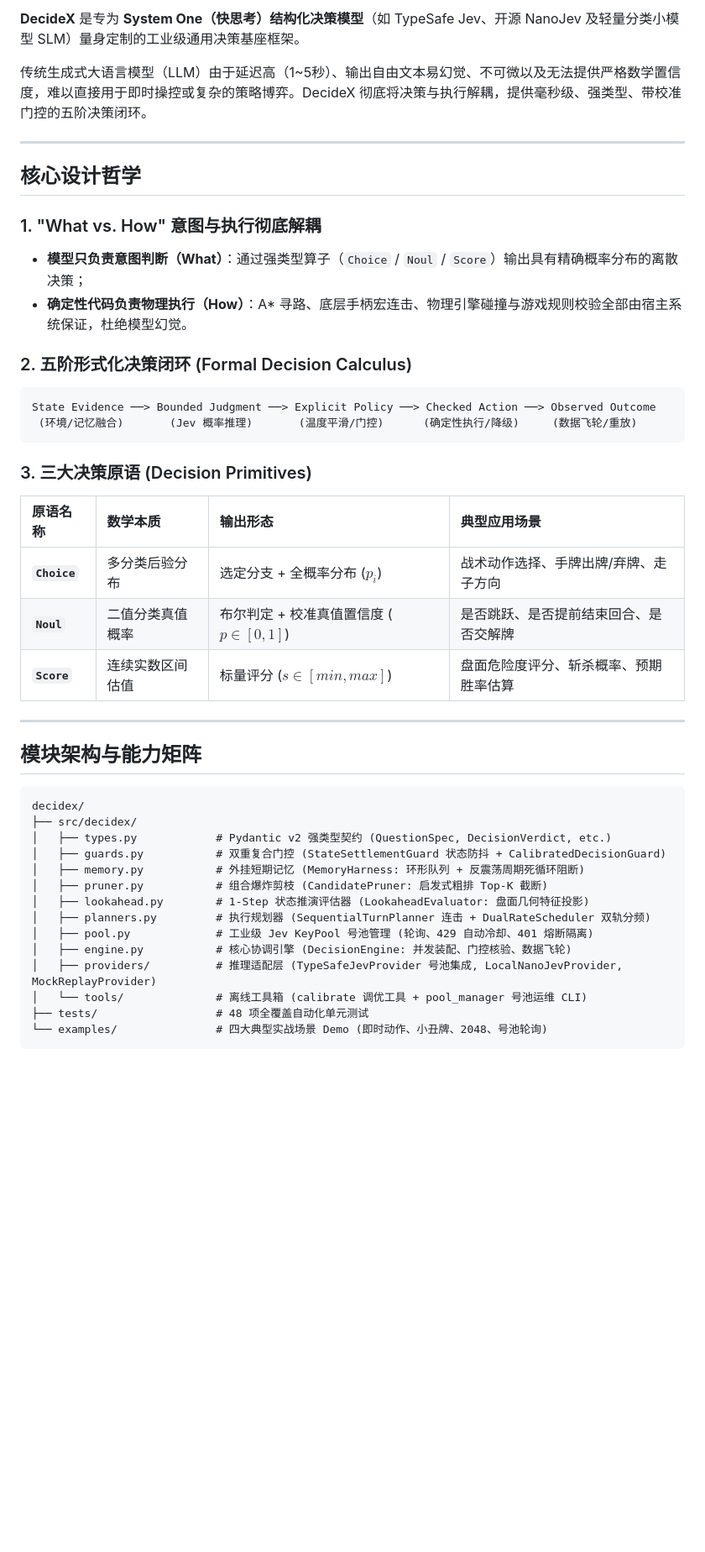
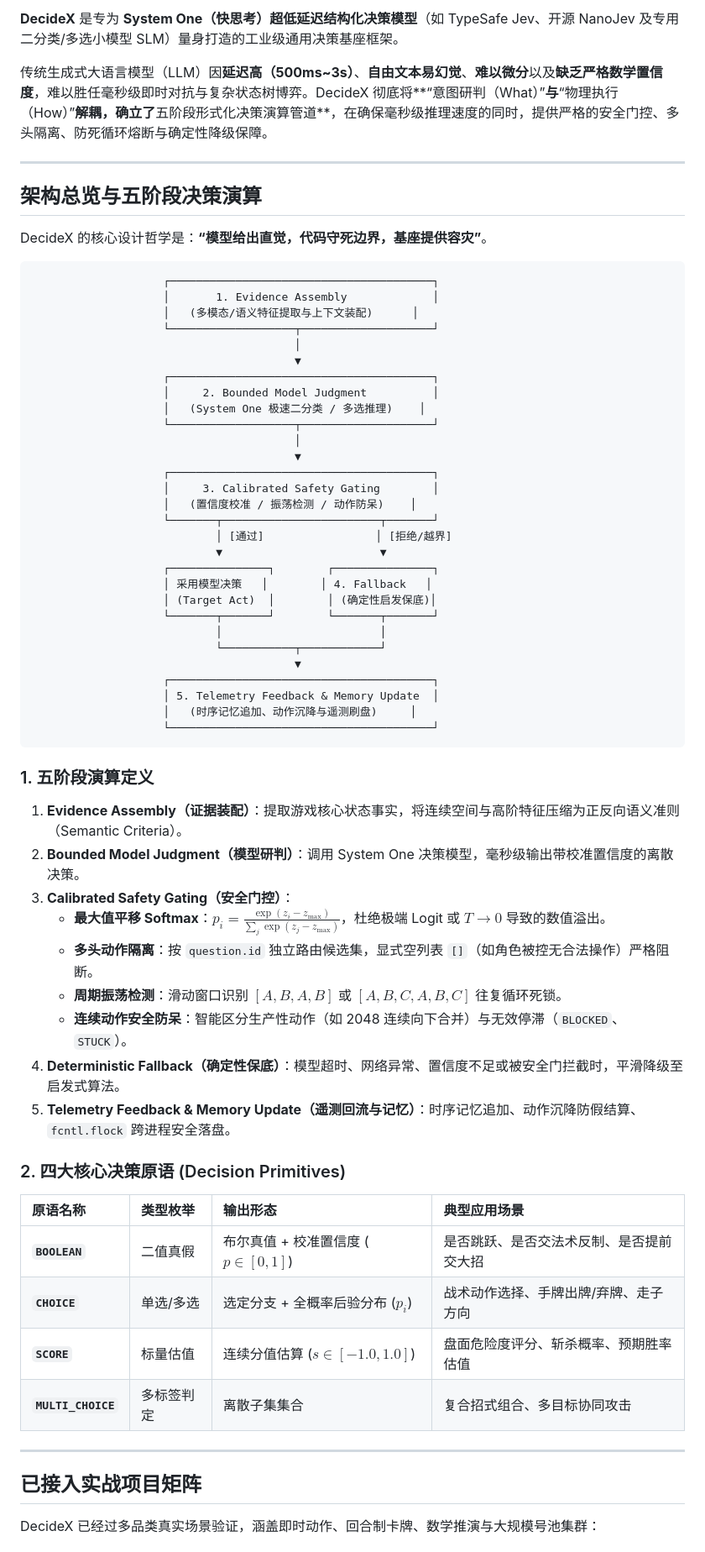
Before and after one commit to dengyie/decidex, a Markdown page: README.md, the part around one of its changes. Shown at 84% size. GitHub-like rendering; blank space fills up the shorter version.

````diff
--- a/README.md
+++ b/README.md
@@ -7,47 +8,68 @@
 
-**DecideX** 是专为 **System One（快思考）结构化决策模型**（如 TypeSafe Jev、开源 NanoJev 及轻量分类小模型 SLM）量身定制的工业级通用决策基座框架。
+**DecideX** 是专为 **System One（快思考）超低延迟结构化决策模型**（如 TypeSafe Jev、开源 NanoJev 及专用二分类/多选小模型 SLM）量身打造的工业级通用决策基座框架。
 
-传统生成式大语言模型（LLM）由于延迟高（1~5秒）、输出自由文本易幻觉、不可微以及无法提供严格数学置信度，难以直接用于即时操控或复杂的策略博弈。DecideX 彻底将决策与执行解耦，提供毫秒级、强类型、带校准门控的五阶决策闭环。
+传统生成式大语言模型（LLM）因**延迟高（500ms~3s）**、**自由文本易幻觉**、**难以微分**以及**缺乏严格数学置信度**，难以胜任毫秒级即时对抗与复杂状态树博弈。DecideX 彻底将**“意图研判（What）”**与**“物理执行（How）”**解耦，确立了**五阶段形式化决策演算管道**，在确保毫秒级推理速度的同时，提供严格的安全门控、多头隔离、防死循环熔断与确定性降级保障。
 
 ---
 
-## 核心设计哲学
+## 架构总览与五阶段决策演算
 
-### 1. "What vs. How" 意图与执行彻底解耦
-- **模型只负责意图判断（What）**：通过强类型算子（`Choice` / `Noul` / `Score`）输出具有精确概率分布的离散决策；
-- **确定性代码负责物理执行（How）**：A* 寻路、底层手柄宏连击、物理引擎碰撞与游戏规则校验全部由宿主系统保证，杜绝模型幻觉。
+DecideX 的核心设计哲学是：**“模型给出直觉，代码守死边界，基座提供容灾”**。
 
-### 2. 五阶形式化决策闭环 (Formal Decision Calculus)
-```text
-State Evidence ──> Bounded Judgment ──> Explicit Policy ──> Checked Action ──> Observed Outcome
- (环境/记忆融合)       (Jev 概率推理)       (温度平滑/门控)      (确定性执行/降级)     (数据飞轮/重放)
+```
+                    ┌────────────────────────────────────────┐
+                    │       1. Evidence Assembly             │
+                    │   (多模态/语义特征提取与上下文装配)      │
+                    └───────────────────┬────────────────────┘
+                                        │
+                                        ▼
+                    ┌────────────────────────────────────────┐
+                    │     2. Bounded Model Judgment          │
+                    │   (System One 极速二分类 / 多选推理)    │
+                    └───────────────────┬────────────────────┘
+                                        │
+                                        ▼
+                    ┌────────────────────────────────────────┐
+                    │     3. Calibrated Safety Gating        │
+                    │   (置信度校准 / 振荡检测 / 动作防呆)    │
+                    └───────┬────────────────────────┬───────┘
+                            │ [通过]                 │ [拒绝/越界]
+                            ▼                        ▼
+                    ┌───────────────┐        ┌───────────────┐
+                    │ 采用模型决策   │        │ 4. Fallback   │
+                    │ (Target Act)  │        │ (确定性启发保底)│
+                    └───────┬───────┘        └───────┬───────┘
+                            │                        │
+                            └───────────┬────────────┘
+                                        ▼
+                    ┌────────────────────────────────────────┐
+                    │ 5. Telemetry Feedback & Memory Update  │
+                    │   (时序记忆追加、动作沉降与遥测刷盘)     │
+                    └────────────────────────────────────────┘
 ```
 
-### 3. 三大决策原语 (Decision Primitives)
-| 原语名称 | 数学本质 | 输出形态 | 典型应用场景 |
+### 1. 五阶段演算定义
+1. **Evidence Assembly（证据装配）**：提取游戏核心状态事实，将连续空间与高阶特征压缩为正反向语义准则（Semantic Criteria）。
+2. **Bounded Model Judgment（模型研判）**：调用 System One 决策模型，毫秒级输出带校准置信度的离散决策。
+3. **Calibrated Safety Gating（安全门控）**：
+   - **最大值平移 Softmax**：$p_i = \frac{\exp(z_i - z_{\max})}{\sum_j \exp(z_j - z_{\max})}$，杜绝极端 Logit 或 $T \to 0$ 导致的数值溢出。
+   - **多头动作隔离**：按 `question.id` 独立路由候选集，显式空列表 `[]`（如角色被控无合法操作）严格阻断。
+   - **周期振荡检测**：滑动窗口识别 $[A, B, A, B]$ 或 $[A, B, C, A, B, C]$ 往复循环死锁。
+   - **连续动作安全防呆**：智能区分生产性动作（如 2048 连续向下合并）与无效停滞（`BLOCKED`、`STUCK`）。
+4. **Deterministic Fallback（确定性保底）**：模型超时、网络异常、置信度不足或被安全门拦截时，平滑降级至启发式算法。
+5. **Telemetry Feedback & Memory Update（遥测回流与记忆）**：时序记忆追加、动作沉降防假结算、`fcntl.flock` 跨进程安全落盘。
+
+### 2. 四大核心决策原语 (Decision Primitives)
+| 原语名称 | 类型枚举 | 输出形态 | 典型应用场景 |
 | :--- | :--- | :--- | :--- |
-| **`Choice`** | 多分类后验分布 | 选定分支 + 全概率分布 ($p_i$) | 战术动作选择、手牌出牌/弃牌、走子方向 |
-| **`Noul`** | 二值分类真值概率 | 布尔判定 + 校准真值置信度 ($p \in [0, 1]$) | 是否跳跃、是否提前结束回合、是否交解牌 |
-| **`Score`** | 连续实数区间估值 | 标量评分 ($s \in [min, max]$) | 盘面危险度评分、斩杀概率、预期胜率估算 |
+| **`BOOLEAN`** | 二值真假 | 布尔真值 + 校准置信度 ($p \in [0, 1]$) | 是否跳跃、是否交法术反制、是否提前交大招 |
+| **`CHOICE`** | 单选/多选 | 选定分支 + 全概率后验分布 ($p_i$) | 战术动作选择、手牌出牌/弃牌、走子方向 |
+| **`SCORE`** | 标量估值 | 连续分值估算 ($s \in [-1.0, 1.0]$) | 盘面危险度评分、斩杀概率、预期胜率估值 |
+| **`MULTI_CHOICE`** | 多标签判定 | 离散子集集合 | 复合招式组合、多目标协同攻击 |
 
 ---
 
-## 模块架构与能力矩阵
+## 已接入实战项目矩阵
 
-```text
-decidex/
-├── src/decidex/
-│   ├── types.py            # Pydantic v2 强类型契约 (QuestionSpec, DecisionVerdict, etc.)
-│   ├── guards.py           # 双重复合门控 (StateSettlementGuard 状态防抖 + CalibratedDecisionGuard)
-│   ├── memory.py           # 外挂短期记忆 (MemoryHarness: 环形队列 + 反震荡周期死循环阻断)
-│   ├── pruner.py           # 组合爆炸剪枝 (CandidatePruner: 启发式粗排 Top-K 截断)
-│   ├── lookahead.py        # 1-Step 状态推演评估器 (LookaheadEvaluator: 盘面几何特征投影)
-│   ├── planners.py         # 执行规划器 (SequentialTurnPlanner 连击 + DualRateScheduler 双轨分频)
-│   ├── pool.py             # 工业级 Jev KeyPool 号池管理 (轮询、429 自动冷却、401 熔断隔离)
-│   ├── engine.py           # 核心协调引擎 (DecisionEngine: 并发装配、门控核验、数据飞轮)
-│   ├── providers/          # 推理适配层 (TypeSafeJevProvider 号池集成, LocalNanoJevProvider, MockReplayProvider)
-│   └── tools/              # 离线工具箱 (calibrate 调优工具 + pool_manager 号池运维 CLI)
-├── tests/                  # 48 项全覆盖自动化单元测试
-└── examples/               # 四大典型实战场景 Demo (即时动作、小丑牌、2048、号池轮询)
-```
+DecideX 已经过多品类真实场景验证，涵盖即时动作、回合制卡牌、数学推演与大规模号池集群：
 
````
Also changed, not shown: other parts of README.md (+110 -133 lines).
